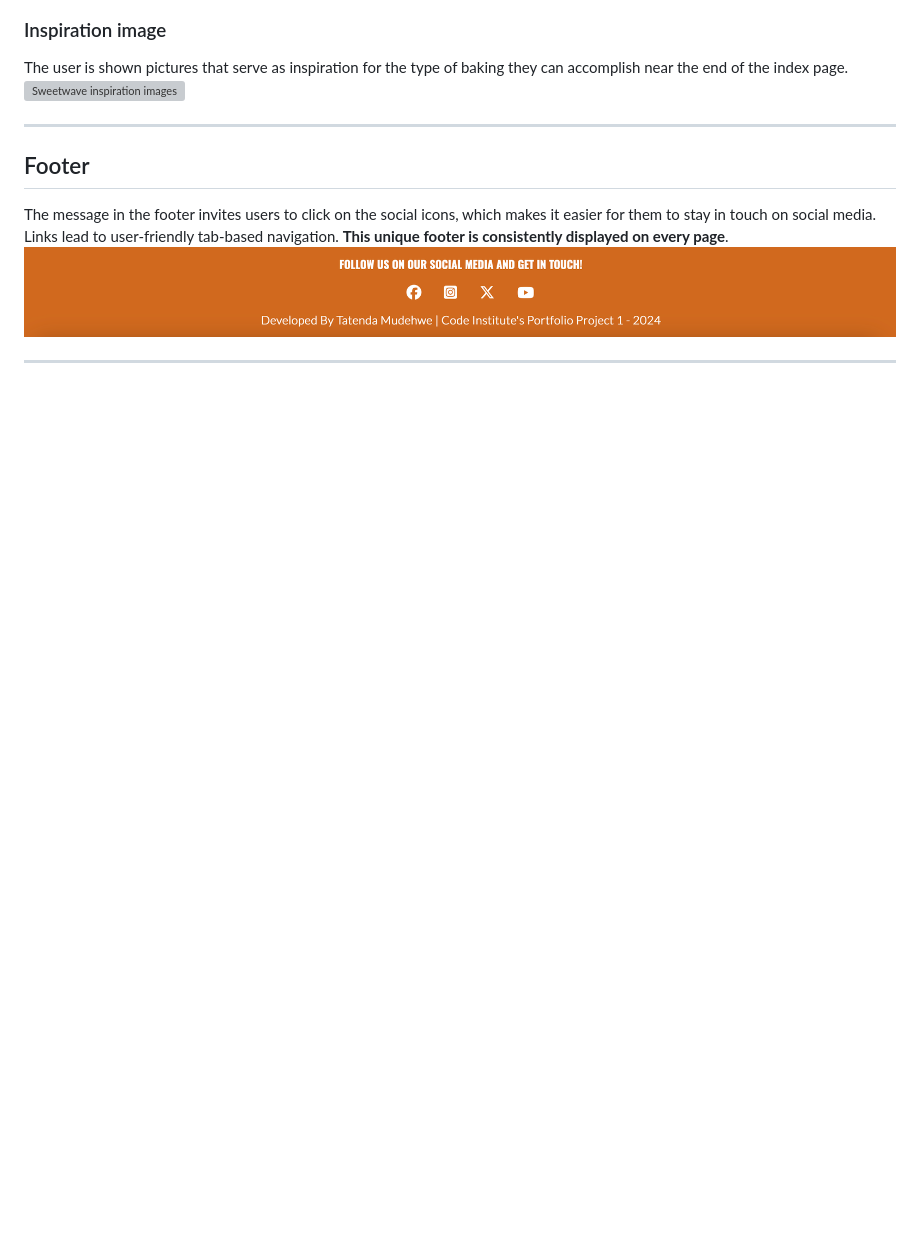
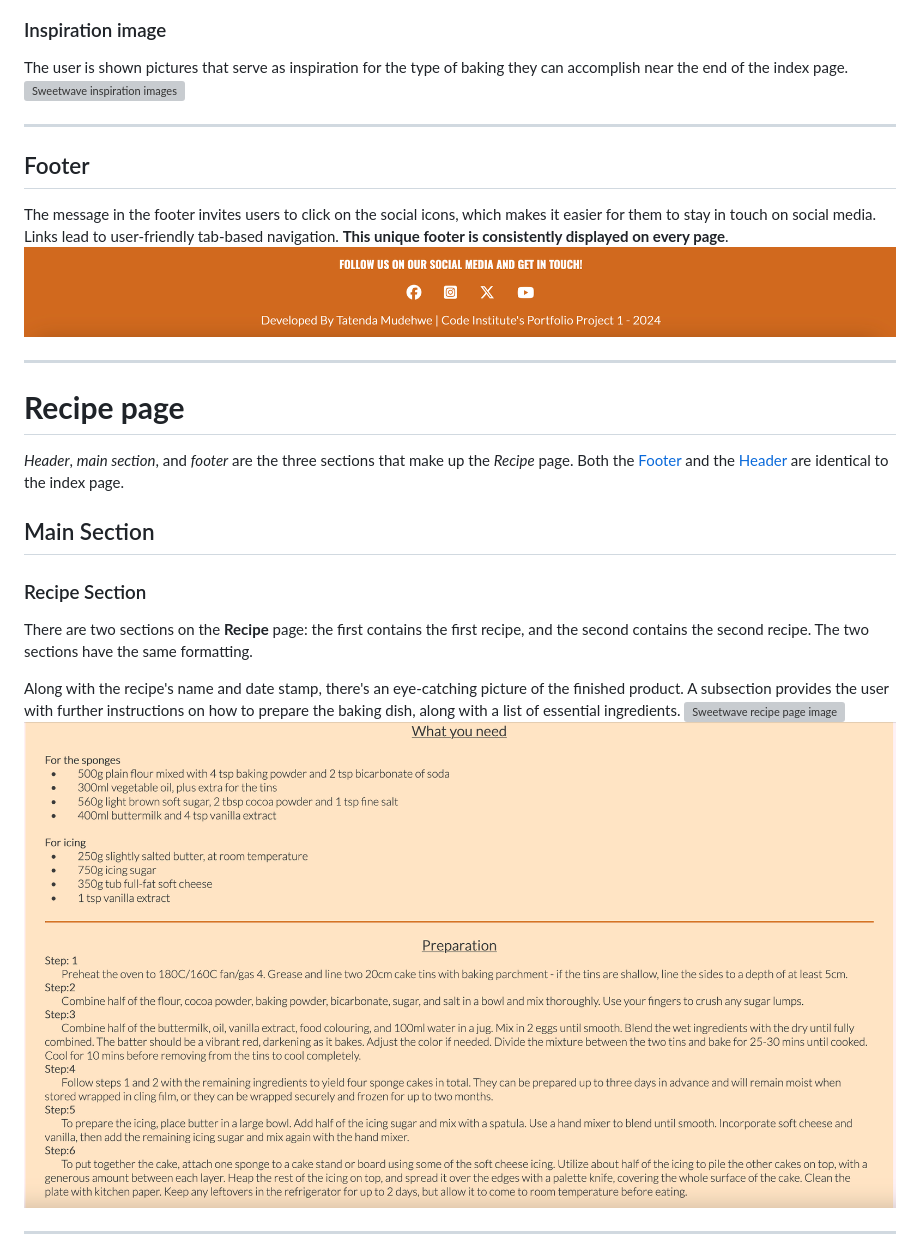
Before and after one commit to Tenda-M/project1-sweetwave, a Markdown page: README.md, the part around the change printed below. Rendered like a GitHub page; pictures changed too: recipe instructions.png (added); blank space fills up the shorter version; grey boxes are pictures that could not be loaded.

Commit message:
edit read me recipe and contact us  page

```diff
--- a/README.md
+++ b/README.md
@@ -149,3 +149,18 @@ The user is shown pictures that serve as inspiration for the type of baking they
 The message in the footer invites users to click on the social icons, which makes it easier for them to stay in touch on social media. Links lead to user-friendly tab-based navigation. **This unique footer is consistently displayed on every page**.
 ![Sweetwave footer](footer.png)
 - - -
+# **Recipe page**
+
+*Header*, *main section*, and *footer* are the three sections that make up the *Recipe* page. Both the [Footer](#footer) and the [Header](#header) are identical to the index page.
+
+## Main Section
+
+### Recipe Section
+
+There are two sections on the **Recipe** page: the first contains the first recipe, and the second contains the second recipe. The two sections have the same formatting.
+
+Along with the recipe's name and date stamp, there's an eye-catching picture of the finished product. A subsection provides the user with further instructions on how to prepare the baking dish, along with a list of essential ingredients.
+![Sweetwave recipe page image](<recipe image.png>)
+![Sweetwave recipe page instructions](<recipe instructions.png>)
+- - -
+
```
Also changed, not shown: other parts of README.md (+13 -1 lines), contact us.png (added), 1 other file.
